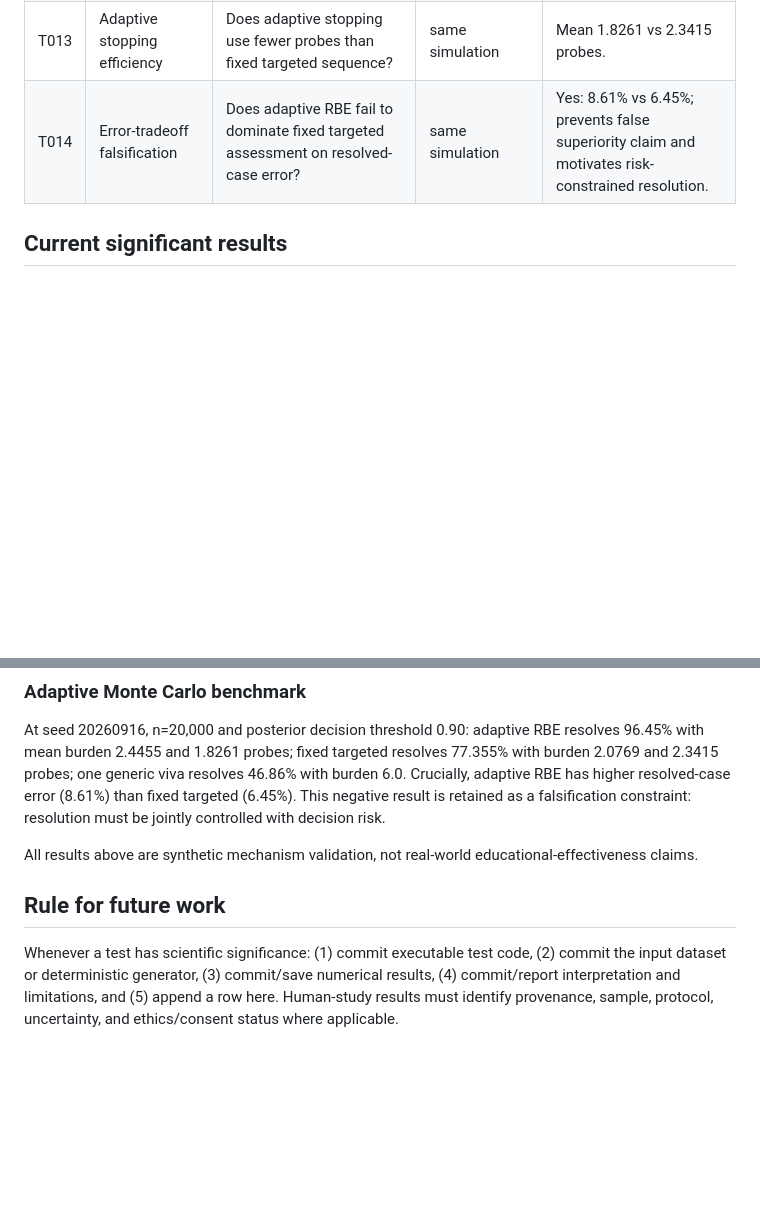
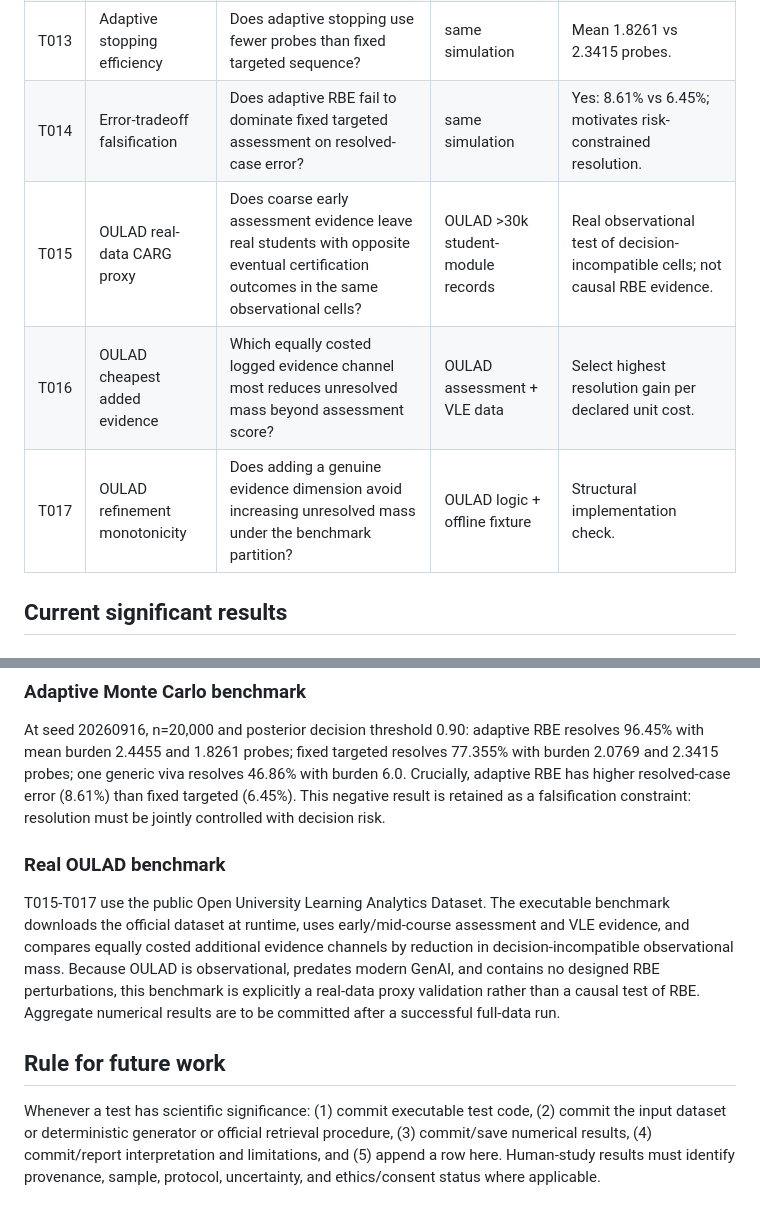
Before and after one commit to Arithmetic-Power-Geometry/Resolution-Based-Education, a Markdown page: reports/TEST_REGISTRY.md, 2 parts joined by grey strips. Drawn GitHub-style; blank space fills up the shorter version.

Commit message:
Register real OULAD resolution tests

```diff
--- a/reports/TEST_REGISTRY.md
+++ b/reports/TEST_REGISTRY.md
@@ -19,7 +19,10 @@ This registry is append-only in spirit: every scientifically meaningful mechanis
 | T011 | Adaptive resolution rate | Does adaptive RBE resolve more noisy episodes than fixed targeted and one-viva protocols? | 20,000 seeded synthetic episodes | Adaptive RBE: 96.45%; targeted: 77.355%; viva: 46.86%. |
 | T012 | Adaptive burden vs viva | Is adaptive RBE lower burden than generic viva? | same simulation | Mean 2.4455 vs 6.0; mechanism-level burden advantage. |
 | T013 | Adaptive stopping efficiency | Does adaptive stopping use fewer probes than fixed targeted sequence? | same simulation | Mean 1.8261 vs 2.3415 probes. |
-| T014 | Error-tradeoff falsification | Does adaptive RBE fail to dominate fixed targeted assessment on resolved-case error? | same simulation | Yes: 8.61% vs 6.45%; prevents false superiority claim and motivates risk-constrained resolution. |
+| T014 | Error-tradeoff falsification | Does adaptive RBE fail to dominate fixed targeted assessment on resolved-case error? | same simulation | Yes: 8.61% vs 6.45%; motivates risk-constrained resolution. |
+| T015 | OULAD real-data CARG proxy | Does coarse early assessment evidence leave real students with opposite eventual certification outcomes in the same observational cells? | OULAD >30k student-module records | Real observational test of decision-incompatible cells; not causal RBE evidence. |
+| T016 | OULAD cheapest added evidence | Which equally costed logged evidence channel most reduces unresolved mass beyond assessment score? | OULAD assessment + VLE data | Select highest resolution gain per declared unit cost. |
+| T017 | OULAD refinement monotonicity | Does adding a genuine evidence dimension avoid increasing unresolved mass under the benchmark partition? | OULAD logic + offline fixture | Structural implementation check. |
 
 ## Current significant results
 
@@ -32,7 +35,8 @@ Probe eligibility depends on a declared minimum decision-information threshold.
 ### Adaptive Monte Carlo benchmark
 At seed 20260916, n=20,000 and posterior decision threshold 0.90: adaptive RBE resolves 96.45% with mean burden 2.4455 and 1.8261 probes; fixed targeted resolves 77.355% with burden 2.0769 and 2.3415 probes; one generic viva resolves 46.86% with burden 6.0. Crucially, adaptive RBE has higher resolved-case error (8.61%) than fixed targeted (6.45%). This negative result is retained as a falsification constraint: resolution must be jointly controlled with decision risk.
 
-All results above are synthetic mechanism validation, not real-world educational-effectiveness claims.
+### Real OULAD benchmark
+T015-T017 use the public Open University Learning Analytics Dataset. The executable benchmark downloads the official dataset at runtime, uses early/mid-course assessment and VLE evidence, and compares equally costed additional evidence channels by reduction in decision-incompatible observational mass. Because OULAD is observational, predates modern GenAI, and contains no designed RBE perturbations, this benchmark is explicitly a real-data proxy validation rather than a causal test of RBE. Aggregate numerical results are to be committed after a successful full-data run.
 
 ## Rule for future work
-Whenever a test has scientific significance: (1) commit executable test code, (2) commit the input dataset or deterministic generator, (3) commit/save numerical results, (4) commit/report interpretation and limitations, and (5) append a row here. Human-study results must identify provenance, sample, protocol, uncertainty, and ethics/consent status where applicable.
+Whenever a test has scientific significance: (1) commit executable test code, (2) commit the input dataset or deterministic generator or official retrieval procedure, (3) commit/save numerical results, (4) commit/report interpretation and limitations, and (5) append a row here. Human-study results must identify provenance, sample, protocol, uncertainty, and ethics/consent status where applicable.
```
